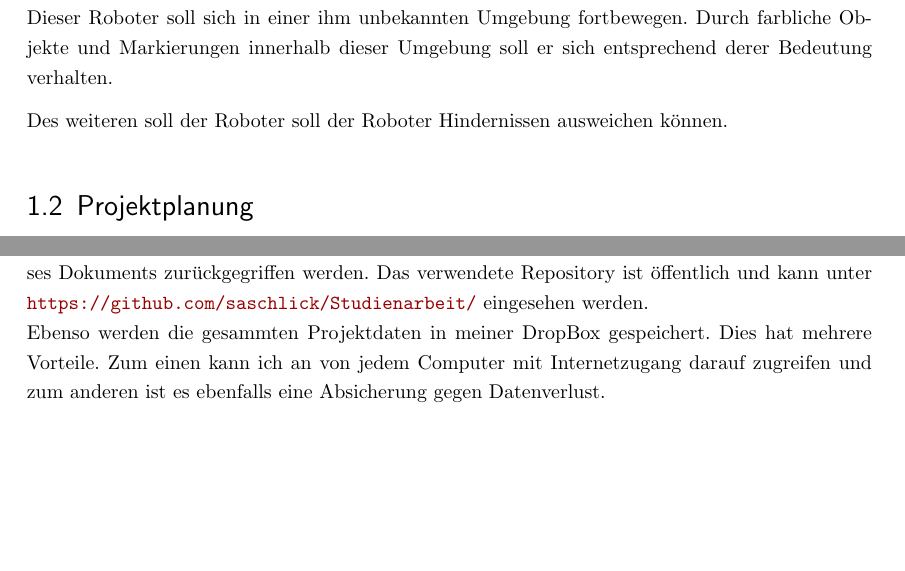
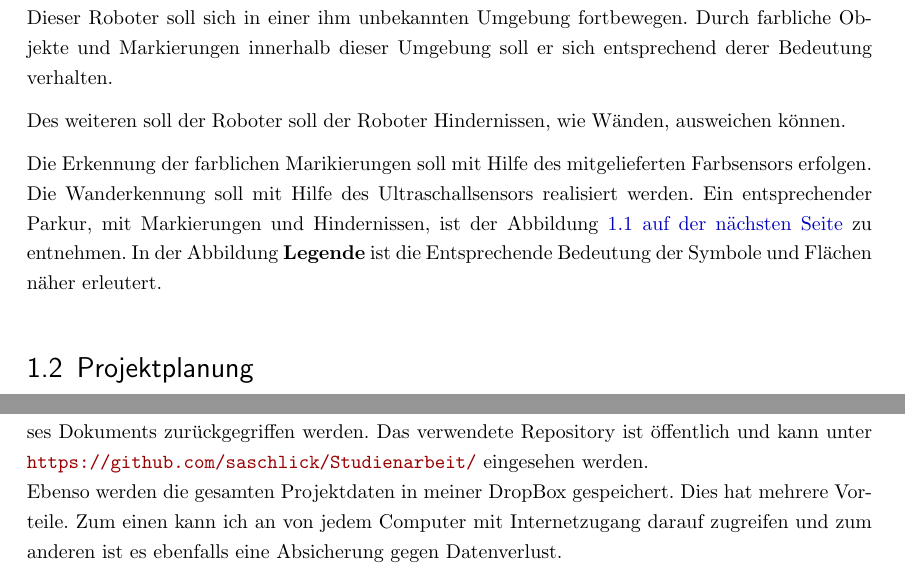
Before and after one commit to saschlick/Studienarbeit, a LaTeX document (Studienarbeit/Dokument/Skript.tex, which reads Studienarbeit/Dokument/content/01-Einleitung.tex): two parts of pages 3 and 4 of 17 before the commit and two parts of pages 3 and 5 of 18 after it, joined at a grey line, cut so that both start at the same text, the shorter picture padded with empty space. The pictures show the PDF file Studienarbeit/Dokument/Skript.pdf that the author committed with the source.

Commit message:
Textuelle Einbindung
Grafik in Text eingefügt und erwähnt

```diff
--- a/Studienarbeit/Dokument/content/01-Einleitung.tex
+++ b/Studienarbeit/Dokument/content/01-Einleitung.tex
@@ -3,13 +3,17 @@
 
 Aufgabe dieser Studienarbeit ist es, mit Hilfe von Lego Mindstorms, einen Roboter aufzubauen. Dieser Roboter soll sich in einer ihm unbekannten Umgebung fortbewegen. Durch farbliche Objekte und Markierungen innerhalb dieser Umgebung soll er sich entsprechend derer Bedeutung verhalten.
 
-Des weiteren soll der Roboter soll der Roboter Hindernissen ausweichen können.
+Des weiteren soll der Roboter soll der Roboter Hindernissen, wie Wänden, ausweichen können.
 \begin{figure}[htb]
 \centering
 \includegraphics[width= 15cm]{parkur}
 \caption{Übersicht des zu befahrenden Parkurs}
 \label{fig:Fahrstrecke}
 \end{figure}
+
+Die Erkennung der farblichen Marikierungen soll mit Hilfe des mitgelieferten Farbsensors erfolgen. Die Wanderkennung soll mit Hilfe des Ultraschallsensors realisiert werden.
+Ein entsprechender Parkur, mit Markierungen und Hindernissen, ist der Abbildung \vref{fig:Fahrstrecke} zu entnehmen. In der Abbildung \textbf{Legende} ist die Entsprechende Bedeutung der Symbole und Flächen näher erleutert.
+
 
 \section{Projektplanung}
 \begin{table}[htp]
@@ -27,6 +31,6 @@ Des weiteren soll der Roboter soll der Roboter Hindernissen ausweichen können.
 \section{Verwendetet Software}
 In diesem Projekt werden verschiedene Programmierumgebungen benutzt. Eine Programmierumgebung ist die Lego-eigene grafische Programmierumgebung. Diese Programmierumgebung gibt es in verschiedenen Ausführungen, genutzt wird die "LEGO MINDSTORMS Education EV3" Version. Diese IDE zeigt dem Nutzer unteranderem die aktuellen Werte der genutzten Sensoren an so wie deren Steckplatz am "Brick"\textbf{Glossareintrag}. Diese Programmierumgebung ist für den Einstieg und erste kleinere Programme geeignet, jedoch geht die Übersicht bei komplizierteren Programmen verloren. Aus diesem Grund wird in dieser Studienarbeit diese Umgebung dazu genutzt den Brick und die Funktionsweise der Sensoren näher kennen zu lernen. Dieses Wissen wird später dann auf die Java Programmierung transferiert.
 
-Des weiteren wird die Java IDE "Eclipse" mit der erweiterung "Lejos" genutzt. Auf die Installation der Erweiterung wird im Anhang näher eingegangen. Diese Programmierumgebung \dots \\
+Des weiteren wird die Java  IDE "Eclipse" mit der Erweiterung "Lejos" genutzt. Auf die Installation der Erweiterung wird im Anhang näher eingegangen. Diese Programmierumgebung \dots \\
 
-Damit bei einem etwaigen Datenverlust der Verlust gering gehalten wird, wird die Versionsverwaltung GITHUB benutzt. Darin werden die Programme und auch dieses Dokument verwaltet. Bei einem Datenverlust kann somit auf eine vorhergehende  Version des Programms oder dieses Dokuments zurückgegriffen werden. Das verwendete Repository ist öffentlich und kann unter \url{https://github.com/saschlick/Studienarbeit/} eingesehen werden.\\Ebenso werden die gesammten Projektdaten in meiner DropBox gespeichert. Dies hat mehrere Vorteile. Zum einen kann ich an von jedem Computer mit Internetzugang darauf zugreifen und zum anderen ist es ebenfalls eine Absicherung gegen Datenverlust.
+Damit bei einem etwaigen Datenverlust der Verlust gering gehalten wird, wird die Versionsverwaltung GITHUB benutzt. Darin werden die Programme und auch dieses Dokument verwaltet. Bei einem Datenverlust kann somit auf eine vorhergehende  Version des Programms oder dieses Dokuments zurückgegriffen werden. Das verwendete Repository ist öffentlich und kann unter \url{https://github.com/saschlick/Studienarbeit/} eingesehen werden.\\Ebenso werden die gesamten Projektdaten in meiner DropBox gespeichert. Dies hat mehrere Vorteile. Zum einen kann ich an von jedem Computer mit Internetzugang darauf zugreifen und zum anderen ist es ebenfalls eine Absicherung gegen Datenverlust.
```
Also changed, not shown: Studienarbeit/Dokument/Skript.pdf, 7 other files.
